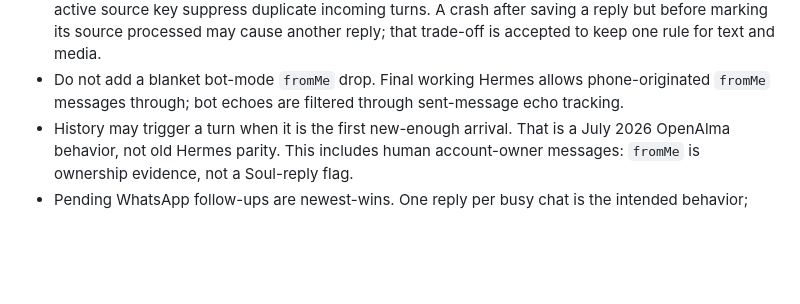
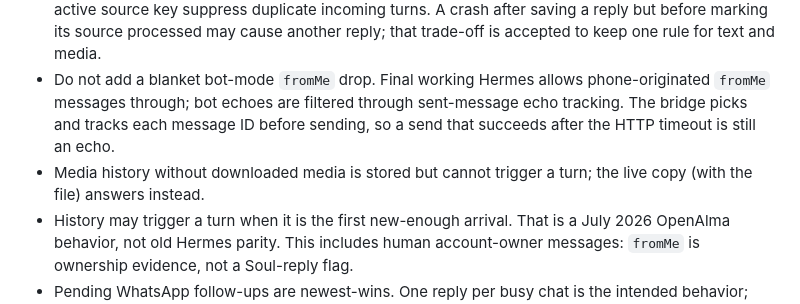
Before and after one commit to mekineer-com/hermes-channels, a Markdown page: INDEX.md, the part around the change. Rendered like a GitHub page; blank space fills up the shorter version.

Commit message:
Non-stateful: document send-ID tracking and incomplete media history
Co-authored-by: Claude <noreply@anthropic.com>

```diff
--- a/INDEX.md
+++ b/INDEX.md
@@ -109,7 +109,10 @@ Hermes:
   another reply; that trade-off is accepted to keep one rule for text and media.
 - Do not add a blanket bot-mode `fromMe` drop. Final working Hermes allows
   phone-originated `fromMe` messages through; bot echoes are filtered through
-  sent-message echo tracking.
+  sent-message echo tracking. The bridge picks and tracks each message ID before
+  sending, so a send that succeeds after the HTTP timeout is still an echo.
+- Media history without downloaded media is stored but cannot trigger a turn;
+  the live copy (with the file) answers instead.
 - History may trigger a turn when it is the first new-enough arrival. That is a
   July 2026 OpenAlma behavior, not old Hermes parity. This includes human
   account-owner messages: `fromMe` is ownership evidence, not a Soul-reply flag.
```
